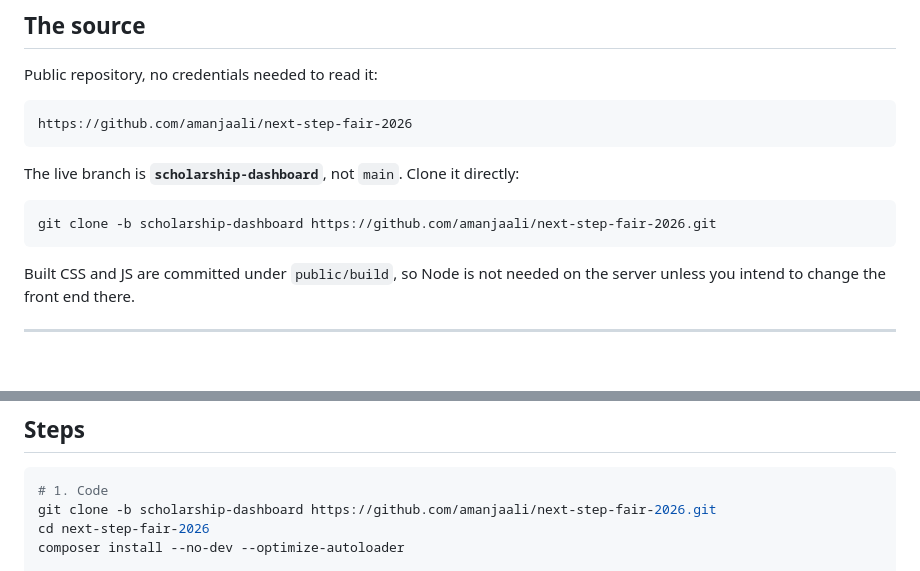
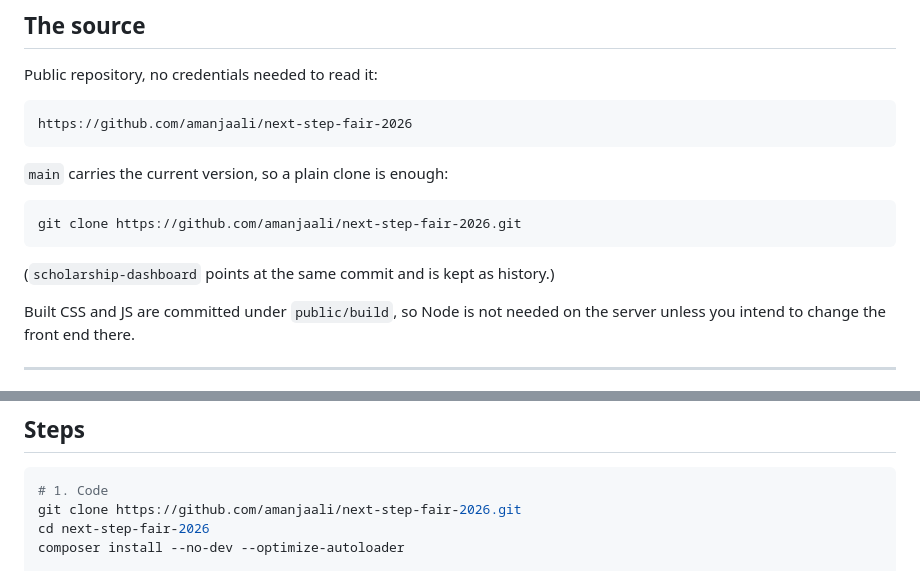
Before and after one commit to amanjaali/next-step-fair-2026, a Markdown page: docs/deploy-new-server.md, 2 parts joined by grey strips. Rendered like a GitHub page; blank space fills up the shorter version.

Commit message:
Point the runbook at main, which now carries the current version
Co-Authored-By: Claude Opus 5 <noreply@anthropic.com>
Claude-Session: https://claude.ai/code/session_017CtumL6k8vUgL5GH76VRTK

````diff
--- a/docs/deploy-new-server.md
+++ b/docs/deploy-new-server.md
@@ -16,11 +16,13 @@ Public repository, no credentials needed to read it:
 https://github.com/amanjaali/next-step-fair-2026
 ```
 
-The live branch is **`scholarship-dashboard`**, not `main`. Clone it directly:
+`main` carries the current version, so a plain clone is enough:
 
 ```
-git clone -b scholarship-dashboard https://github.com/amanjaali/next-step-fair-2026.git
+git clone https://github.com/amanjaali/next-step-fair-2026.git
 ```
+
+(`scholarship-dashboard` points at the same commit and is kept as history.)
 
 Built CSS and JS are committed under `public/build`, so Node is not needed on the
 server unless you intend to change the front end there.
@@ -89,7 +91,7 @@ allows. Set PHP-FPM's `pm.max_children` against the real memory, not the default
 
 ```bash
 # 1. Code
-git clone -b scholarship-dashboard https://github.com/amanjaali/next-step-fair-2026.git
+git clone https://github.com/amanjaali/next-step-fair-2026.git
 cd next-step-fair-2026
 composer install --no-dev --optimize-autoloader
 
````
